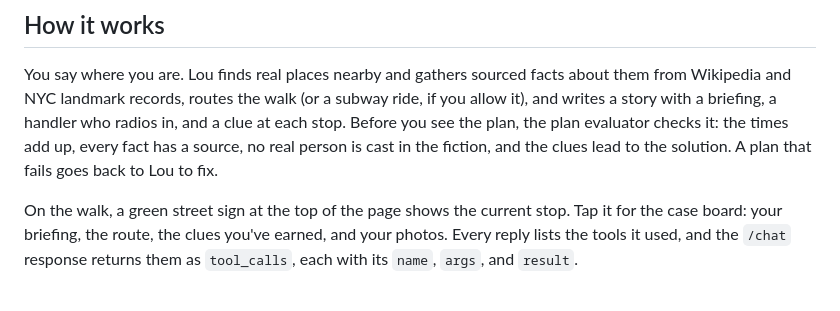
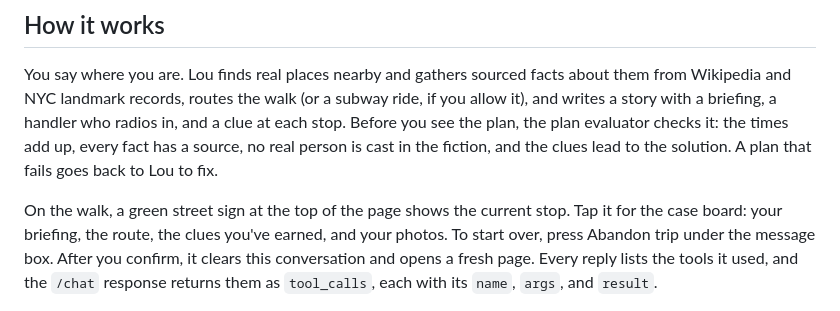
Before and after one commit to jan-barg/scavagent, a Markdown page: README.md, the part around the change. Drawn GitHub-style.

Commit message:
README: how to start over with Abandon trip
Co-Authored-By: Claude Opus 5.5 <noreply@anthropic.com>

```diff
--- a/README.md
+++ b/README.md
@@ -20,7 +20,7 @@ Planning takes a minute or two, and the page shows each tool as it runs. In quer
 
 You say where you are. Lou finds real places nearby and gathers sourced facts about them from Wikipedia and NYC landmark records, routes the walk (or a subway ride, if you allow it), and writes a story with a briefing, a handler who radios in, and a clue at each stop. Before you see the plan, the plan evaluator checks it: the times add up, every fact has a source, no real person is cast in the fiction, and the clues lead to the solution. A plan that fails goes back to Lou to fix.
 
-On the walk, a green street sign at the top of the page shows the current stop. Tap it for the case board: your briefing, the route, the clues you've earned, and your photos. Every reply lists the tools it used, and the `/chat` response returns them as `tool_calls`, each with its `name`, `args`, and `result`.
+On the walk, a green street sign at the top of the page shows the current stop. Tap it for the case board: your briefing, the route, the clues you've earned, and your photos. To start over, press Abandon trip under the message box. After you confirm, it clears this conversation and opens a fresh page. Every reply lists the tools it used, and the `/chat` response returns them as `tool_calls`, each with its `name`, `args`, and `result`.
 
 <img src="docs/screenshots/redesign/desktop-1-at-a-stop.png" width="720" alt="Lou on a computer, with the case board as a column">
 
```
